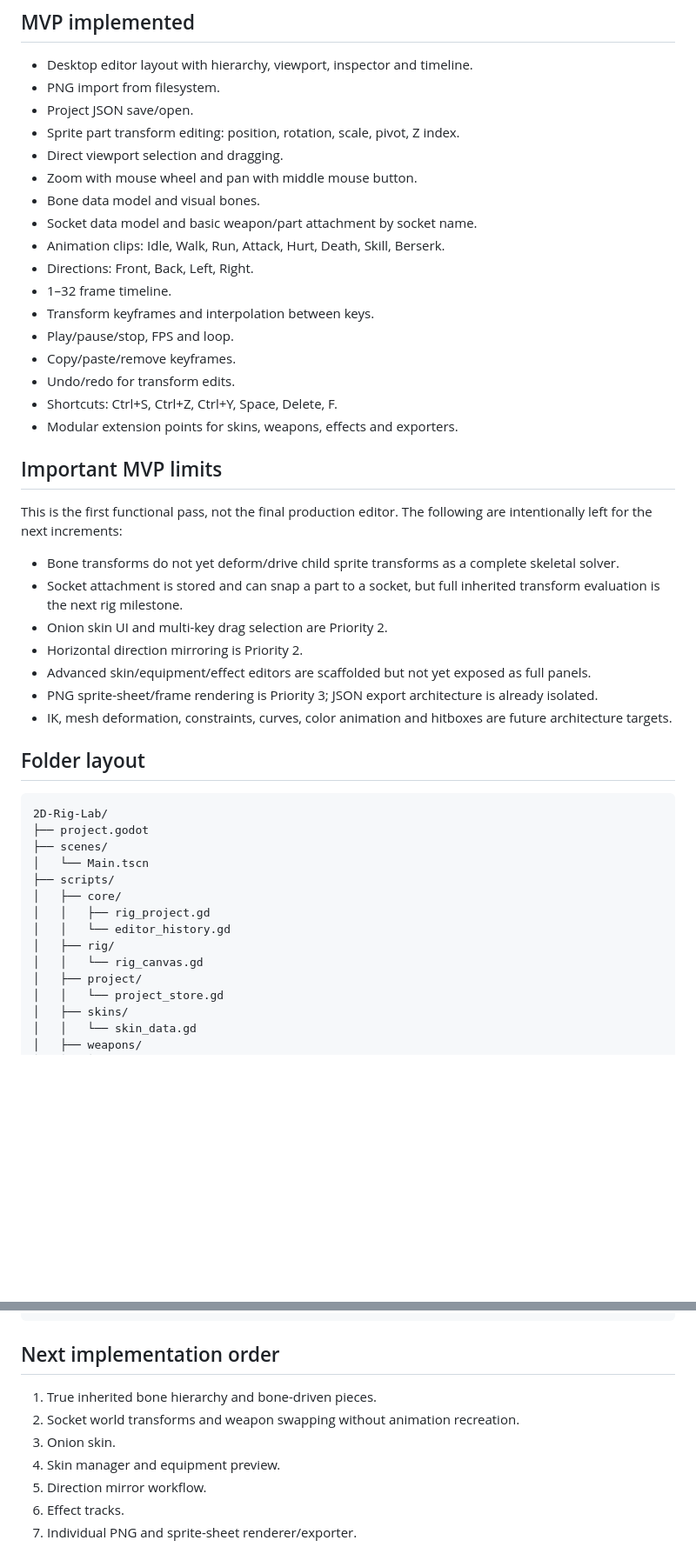
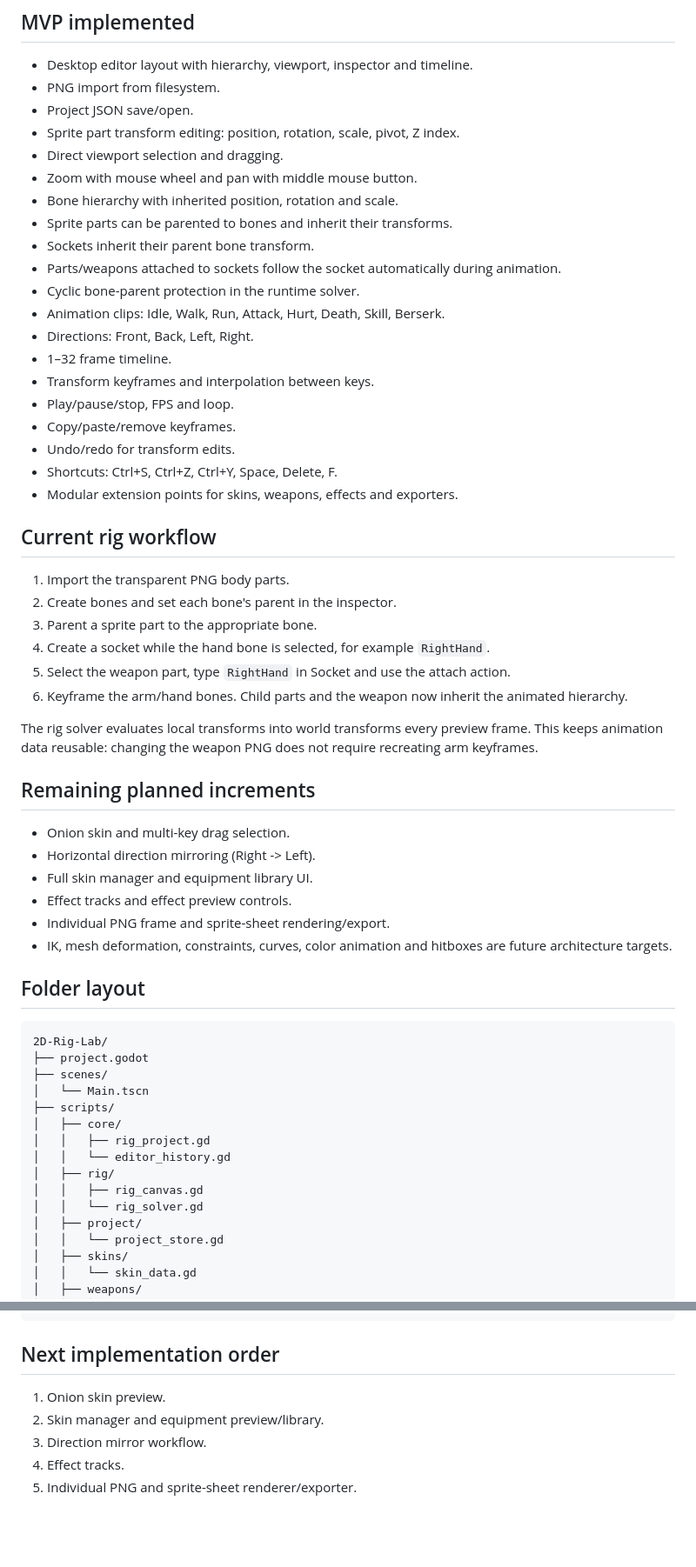
Before and after one commit to wallissonghost-code/3D-Analise, a Markdown page: 2D-Rig-Lab/README.md, 2 parts joined by grey strips. Shown at 87% size. Drawn GitHub-style; blank space fills up the shorter version.

Commit message:
Document inherited rig and socket milestone

```diff
--- a/2D-Rig-Lab/README.md
+++ b/2D-Rig-Lab/README.md
@@ -10,8 +10,11 @@ Desktop editor for modular 2D character rigs built with **Godot 4.x + GDScript**
 - Sprite part transform editing: position, rotation, scale, pivot, Z index.
 - Direct viewport selection and dragging.
 - Zoom with mouse wheel and pan with middle mouse button.
-- Bone data model and visual bones.
-- Socket data model and basic weapon/part attachment by socket name.
+- Bone hierarchy with inherited position, rotation and scale.
+- Sprite parts can be parented to bones and inherit their transforms.
+- Sockets inherit their parent bone transform.
+- Parts/weapons attached to sockets follow the socket automatically during animation.
+- Cyclic bone-parent protection in the runtime solver.
 - Animation clips: Idle, Walk, Run, Attack, Hurt, Death, Skill, Berserk.
 - Directions: Front, Back, Left, Right.
 - 1–32 frame timeline.
@@ -22,16 +25,24 @@ Desktop editor for modular 2D character rigs built with **Godot 4.x + GDScript**
 - Shortcuts: Ctrl+S, Ctrl+Z, Ctrl+Y, Space, Delete, F.
 - Modular extension points for skins, weapons, effects and exporters.
 
-## Important MVP limits
+## Current rig workflow
 
-This is the first functional pass, not the final production editor. The following are intentionally left for the next increments:
+1. Import the transparent PNG body parts.
+2. Create bones and set each bone's parent in the inspector.
+3. Parent a sprite part to the appropriate bone.
+4. Create a socket while the hand bone is selected, for example `RightHand`.
+5. Select the weapon part, type `RightHand` in Socket and use the attach action.
+6. Keyframe the arm/hand bones. Child parts and the weapon now inherit the animated hierarchy.
 
-- Bone transforms do not yet deform/drive child sprite transforms as a complete skeletal solver.
-- Socket attachment is stored and can snap a part to a socket, but full inherited transform evaluation is the next rig milestone.
-- Onion skin UI and multi-key drag selection are Priority 2.
-- Horizontal direction mirroring is Priority 2.
-- Advanced skin/equipment/effect editors are scaffolded but not yet exposed as full panels.
-- PNG sprite-sheet/frame rendering is Priority 3; JSON export architecture is already isolated.
+The rig solver evaluates local transforms into world transforms every preview frame. This keeps animation data reusable: changing the weapon PNG does not require recreating arm keyframes.
+
+## Remaining planned increments
+
+- Onion skin and multi-key drag selection.
+- Horizontal direction mirroring (Right -> Left).
+- Full skin manager and equipment library UI.
+- Effect tracks and effect preview controls.
+- Individual PNG frame and sprite-sheet rendering/export.
 - IK, mesh deformation, constraints, curves, color animation and hitboxes are future architecture targets.
 
 ## Folder layout
@@ -46,7 +57,8 @@ This is the first functional pass, not the final production editor. The followin
 │   │   ├── rig_project.gd
 │   │   └── editor_history.gd
 │   ├── rig/
-│   │   └── rig_canvas.gd
+│   │   ├── rig_canvas.gd
+│   │   └── rig_solver.gd
 │   ├── project/
 │   │   └── project_store.gd
 │   ├── skins/
@@ -87,10 +99,8 @@ MyCharacter/
 
 ## Next implementation order
 
-1. True inherited bone hierarchy and bone-driven pieces.
-2. Socket world transforms and weapon swapping without animation recreation.
-3. Onion skin.
-4. Skin manager and equipment preview.
-5. Direction mirror workflow.
-6. Effect tracks.
-7. Individual PNG and sprite-sheet renderer/exporter.
+1. Onion skin preview.
+2. Skin manager and equipment preview/library.
+3. Direction mirror workflow.
+4. Effect tracks.
+5. Individual PNG and sprite-sheet renderer/exporter.
```
